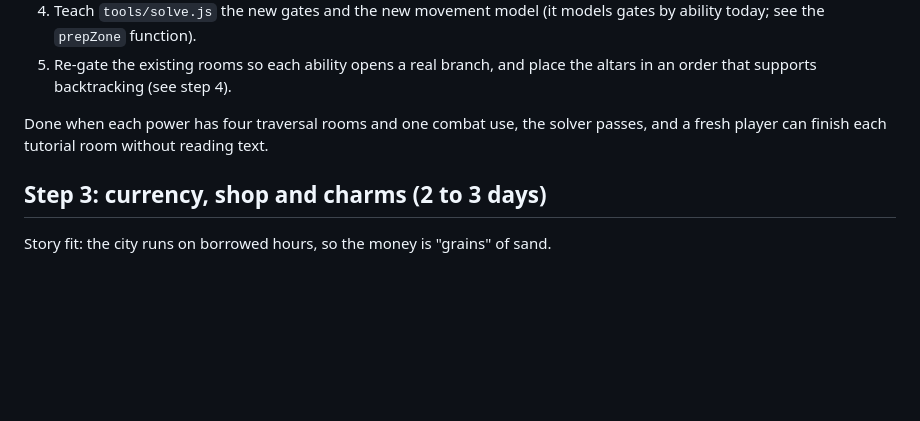
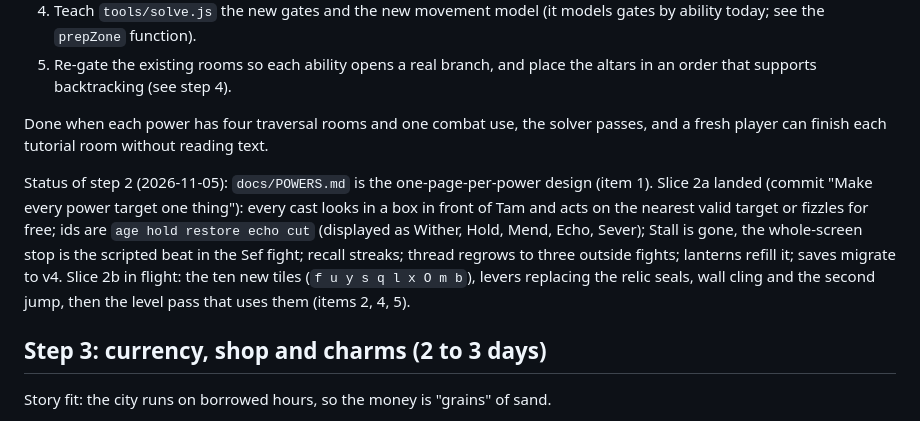
Before and after one commit to Rungatang/claude-code, a Markdown page: PLAN.md, the part around the change. Rendered like a GitHub page; blank space fills up the shorter version.

Commit message:
Note step 2 progress in the plan
Co-Authored-By: Claude Fable 5.1 <noreply@anthropic.com>
Claude-Session: https://claude.ai/code/session_01MrWZZ8zLydboE6XwbuKAn1

```diff
--- a/PLAN.md
+++ b/PLAN.md
@@ -184,6 +184,14 @@ Work items:
 Done when each power has four traversal rooms and one combat use, the solver passes, and a fresh
 player can finish each tutorial room without reading text.
 
+Status of step 2 (2026-11-05): `docs/POWERS.md` is the one-page-per-power design (item 1). Slice 2a
+landed (commit "Make every power target one thing"): every cast looks in a box in front of Tam and acts
+on the nearest valid target or fizzles for free; ids are `age hold restore echo cut` (displayed as
+Wither, Hold, Mend, Echo, Sever); Stall is gone, the whole-screen stop is the scripted beat in the Sef
+fight; recall streaks; thread regrows to three outside fights; lanterns refill it; saves migrate to v4.
+Slice 2b in flight: the ten new tiles (`f u y s q l x O m b`), levers replacing the relic seals, wall
+cling and the second jump, then the level pass that uses them (items 2, 4, 5).
+
 ## Step 3: currency, shop and charms (2 to 3 days)
 
 Story fit: the city runs on borrowed hours, so the money is "grains" of sand.
```
